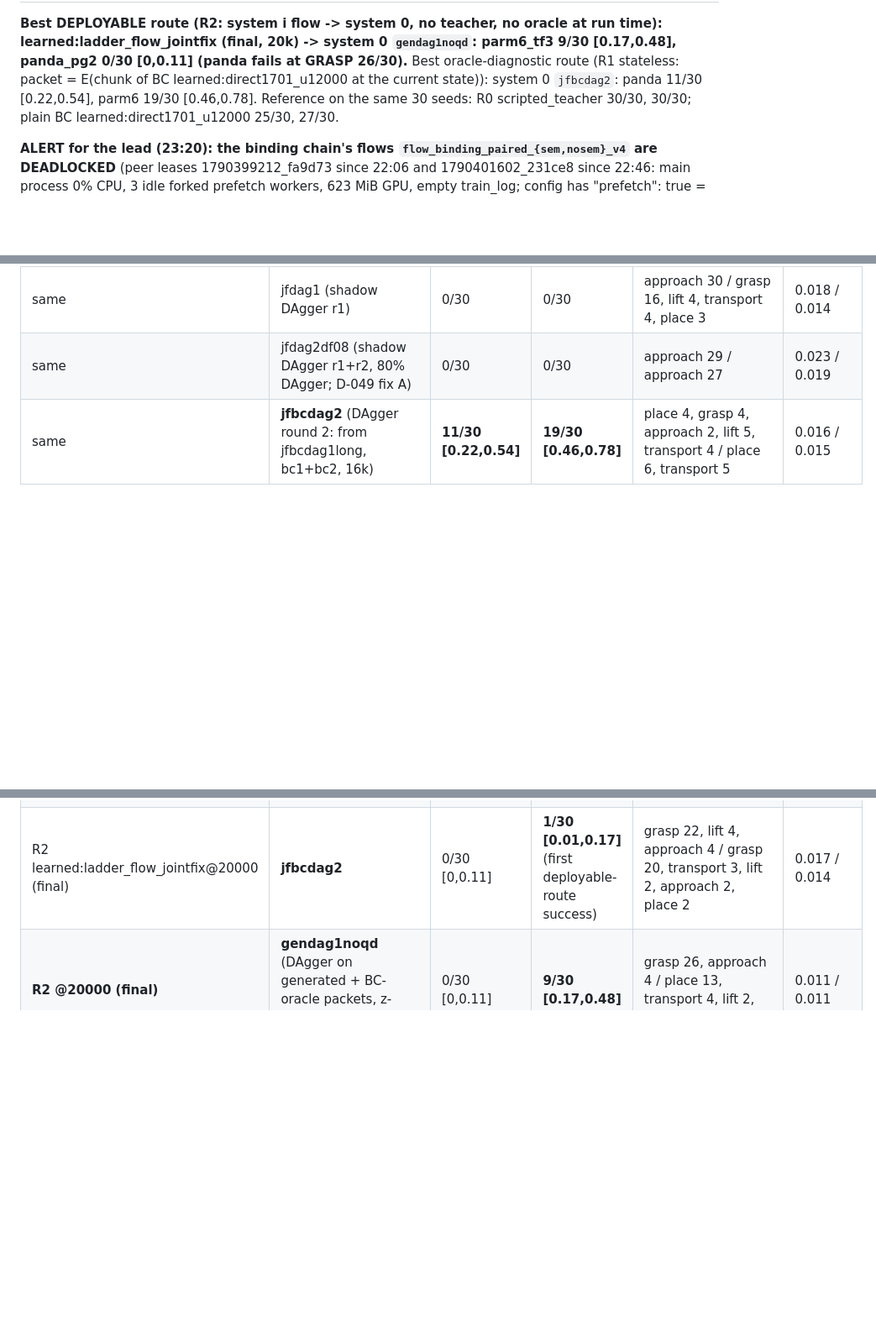
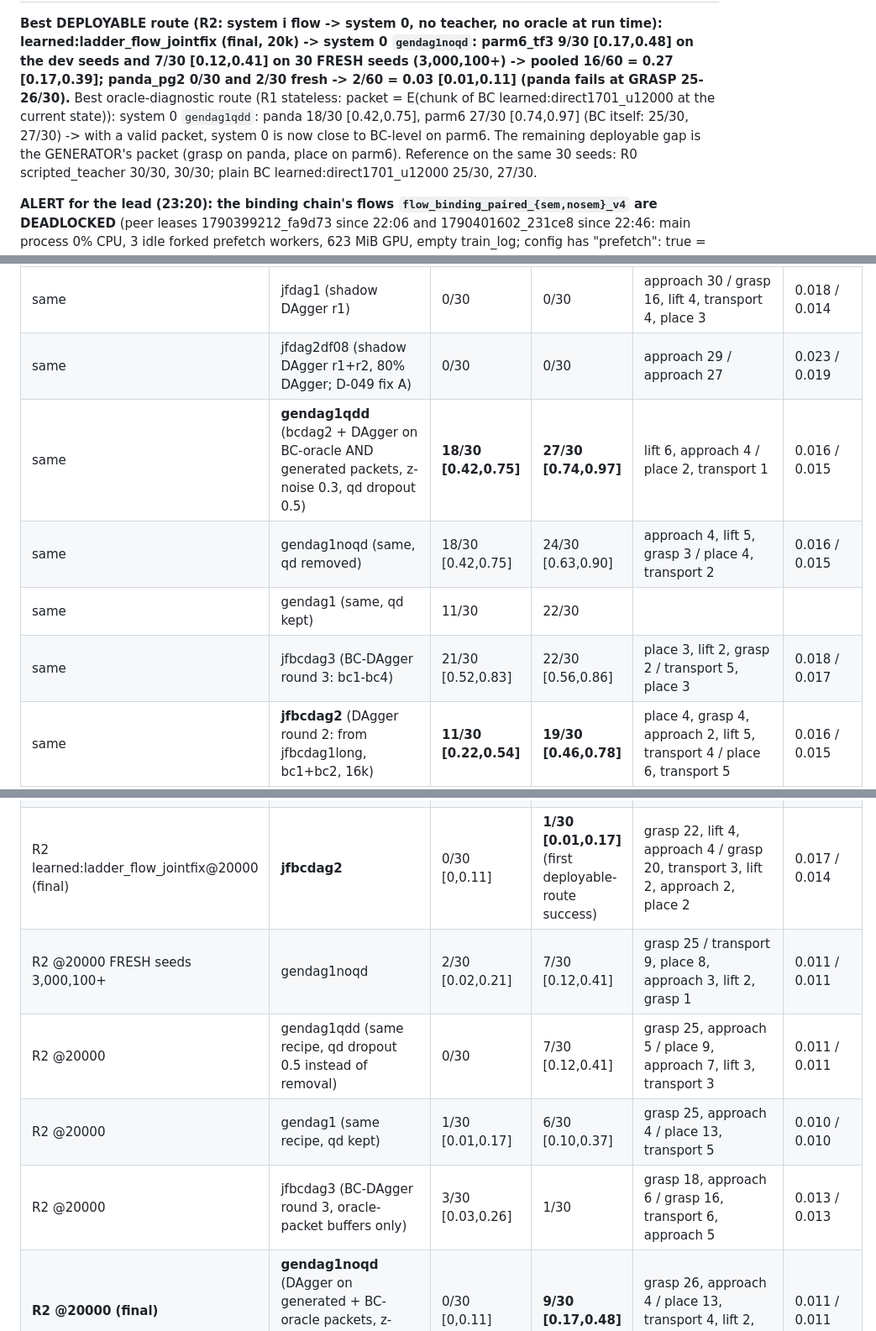
Before and after one commit to JacobFV/structured-psi0-latent-diffusion-dynamics, a Markdown page: research/tracks/ladder.md, 3 parts joined by grey strips. Shown at 84% size. Rendered like a GitHub page; blank space fills up the shorter version.

Commit message:
ladder: SPRINT BEST ROUTE: R2 fresh-seed confirmation (parm6 16/60), R1 stateless 18/30 / 27/30
Co-Authored-By: Claude Opus 5.5 <noreply@anthropic.com>

```diff
--- a/research/tracks/ladder.md
+++ b/research/tracks/ladder.md
@@ -7,7 +7,11 @@ Raw outputs live on the peer store `artifacts/runs/ladder_*` (copied summaries u
 **Best DEPLOYABLE route (R2: system i flow -> system 0, no teacher, no oracle at run time): learned:ladder_flow_jointfix
-(final, 20k) -> system 0 `gendag1noqd`: parm6_tf3 9/30 [0.17,0.48], panda_pg2 0/30 [0,0.11] (panda fails at GRASP 26/30).**
+(final, 20k) -> system 0 `gendag1noqd`: parm6_tf3 9/30 [0.17,0.48] on the dev seeds and 7/30 [0.12,0.41] on 30 FRESH
+seeds (3,000,100+) -> pooled 16/60 = 0.27 [0.17,0.39]; panda_pg2 0/30 and 2/30 fresh -> 2/60 = 0.03 [0.01,0.11]
+(panda fails at GRASP 25-26/30).**
 Best oracle-diagnostic route (R1 stateless: packet = E(chunk of BC learned:direct1701_u12000 at the current state)):
-system 0 `jfbcdag2`: panda 11/30 [0.22,0.54], parm6 19/30 [0.46,0.78].
+system 0 `gendag1qdd`: panda 18/30 [0.42,0.75], parm6 27/30 [0.74,0.97] (BC itself: 25/30, 27/30) -> with a valid
+packet, system 0 is now close to BC-level on parm6. The remaining deployable gap is the GENERATOR's packet (grasp on panda,
+place on parm6).
 Reference on the same 30 seeds: R0 scripted_teacher 30/30, 30/30; plain BC learned:direct1701_u12000 25/30, 27/30.
 
 **ALERT for the lead (23:20): the binding chain's flows `flow_binding_paired_{sem,nosem}_v4` are DEADLOCKED** (peer leases
@@ -57,6 +61,10 @@ collection on 13 bodies (jfbcdag1) most failures are transport/place; next check
 | R1 oracle, STATELESS packet E(BC chunk at current state) (ORACLE DIAGNOSTIC) | jointfix | 0/30 [0,0.11] | 0/30 [0,0.11] | approach 18, grasp 5, lift 5, transport 1, place 1 / approach 20, grasp 4, lift 5, transport 1 | 0.011 / 0.012 |
 | same | jfdag1 (shadow DAgger r1) | 0/30 | 0/30 | approach 30 / grasp 16, lift 4, transport 4, place 3 | 0.018 / 0.014 |
 | same | jfdag2df08 (shadow DAgger r1+r2, 80% DAgger; D-049 fix A) | 0/30 | 0/30 | approach 29 / approach 27 | 0.023 / 0.019 |
+| same | **gendag1qdd** (bcdag2 + DAgger on BC-oracle AND generated packets, z-noise 0.3, qd dropout 0.5) | **18/30 [0.42,0.75]** | **27/30 [0.74,0.97]** | lift 6, approach 4 / place 2, transport 1 | 0.016 / 0.015 |
+| same | gendag1noqd (same, qd removed) | 18/30 [0.42,0.75] | 24/30 [0.63,0.90] | approach 4, lift 5, grasp 3 / place 4, transport 2 | 0.016 / 0.015 |
+| same | gendag1 (same, qd kept) | 11/30 | 22/30 | | |
+| same | jfbcdag3 (BC-DAgger round 3: bc1-bc4) | 21/30 [0.52,0.83] | 22/30 [0.56,0.86] | place 3, lift 2, grasp 2 / transport 5, place 3 | 0.018 / 0.017 |
 | same | **jfbcdag2** (DAgger round 2: from jfbcdag1long, bc1+bc2, 16k) | **11/30 [0.22,0.54]** | **19/30 [0.46,0.78]** | place 4, grasp 4, approach 2, lift 5, transport 4 / place 6, transport 5 | 0.016 / 0.015 |
 | same | jfbig@16.3k (4 layers x 256, z standardized, fresh, bc1+bc2; interrupted at 16.3k/32k by host stop) | 4/30 [0.05,0.30] | 20/30 [0.49,0.81] | lift 9, transport 9, grasp 5, place 2 / place 7, transport 2 | 0.015 / 0.012 |
 | same | bindv4sem_bcdag1 (binding v4 sem E; system 0 + 1 round BC-expert DAgger, 8k) | 0/30 | running | grasp 9, approach 19, lift 2 / | 0.031 / 0.027 |
@@ -74,6 +82,10 @@ collection on 13 bodies (jfbcdag1) most failures are transport/place; next check
 | R2 @20000 (final) | jointfix | 0/30 | 0/30 | approach 24, lift 5, grasp 1 / grasp 17, approach 11 | 0.012 / 0.014 |
 | R2 @16000 | jfbcdag1long | 0/30 | 0/30 | grasp 21, approach 8, lift 1 / grasp 22, others 8 | 0.016 / 0.014 |
 | R2 learned:ladder_flow_jointfix@20000 (final) | **jfbcdag2** | 0/30 [0,0.11] | **1/30 [0.01,0.17]** (first deployable-route success) | grasp 22, lift 4, approach 4 / grasp 20, transport 3, lift 2, approach 2, place 2 | 0.017 / 0.014 |
+| R2 @20000 FRESH seeds 3,000,100+ | gendag1noqd | 2/30 [0.02,0.21] | 7/30 [0.12,0.41] | grasp 25 / transport 9, place 8, approach 3, lift 2, grasp 1 | 0.011 / 0.011 |
+| R2 @20000 | gendag1qdd (same recipe, qd dropout 0.5 instead of removal) | 0/30 | 7/30 [0.12,0.41] | grasp 25, approach 5 / place 9, approach 7, lift 3, transport 3 | 0.011 / 0.011 |
+| R2 @20000 | gendag1 (same recipe, qd kept) | 1/30 [0.01,0.17] | 6/30 [0.10,0.37] | grasp 25, approach 4 / place 13, transport 5 | 0.010 / 0.010 |
+| R2 @20000 | jfbcdag3 (BC-DAgger round 3, oracle-packet buffers only) | 3/30 [0.03,0.26] | 1/30 | grasp 18, approach 6 / grasp 16, transport 6, approach 5 | 0.013 / 0.013 |
 | **R2 @20000 (final)** | **gendag1noqd** (DAgger on generated + BC-oracle packets, z-noise, no velocity input) | 0/30 [0,0.11] | **9/30 [0.17,0.48]** | grasp 26, approach 4 / place 13, transport 4, lift 2, grasp 1, approach 1 | 0.011 / 0.011 |
 | R2 @20000, FRESH seeds 3,000,100+ | jfbcdag2 | 0/30 | 0/30 | grasp 23, approach 4, lift 3 / grasp 12, approach 9, transport 6, lift 3 | 0.017 / 0.015 |
 | R2 @20000 | jfznoise@11.1k (z-noise 0.3 refit, interrupted by host stop) | 0/30 | 1/30 [0.01,0.17] | grasp 25 / approach 12, grasp 11, transport 6 | 0.014 / 0.012 |
```
Also changed, not shown: other parts of research/tracks/ladder.md (+4 -1 lines).
